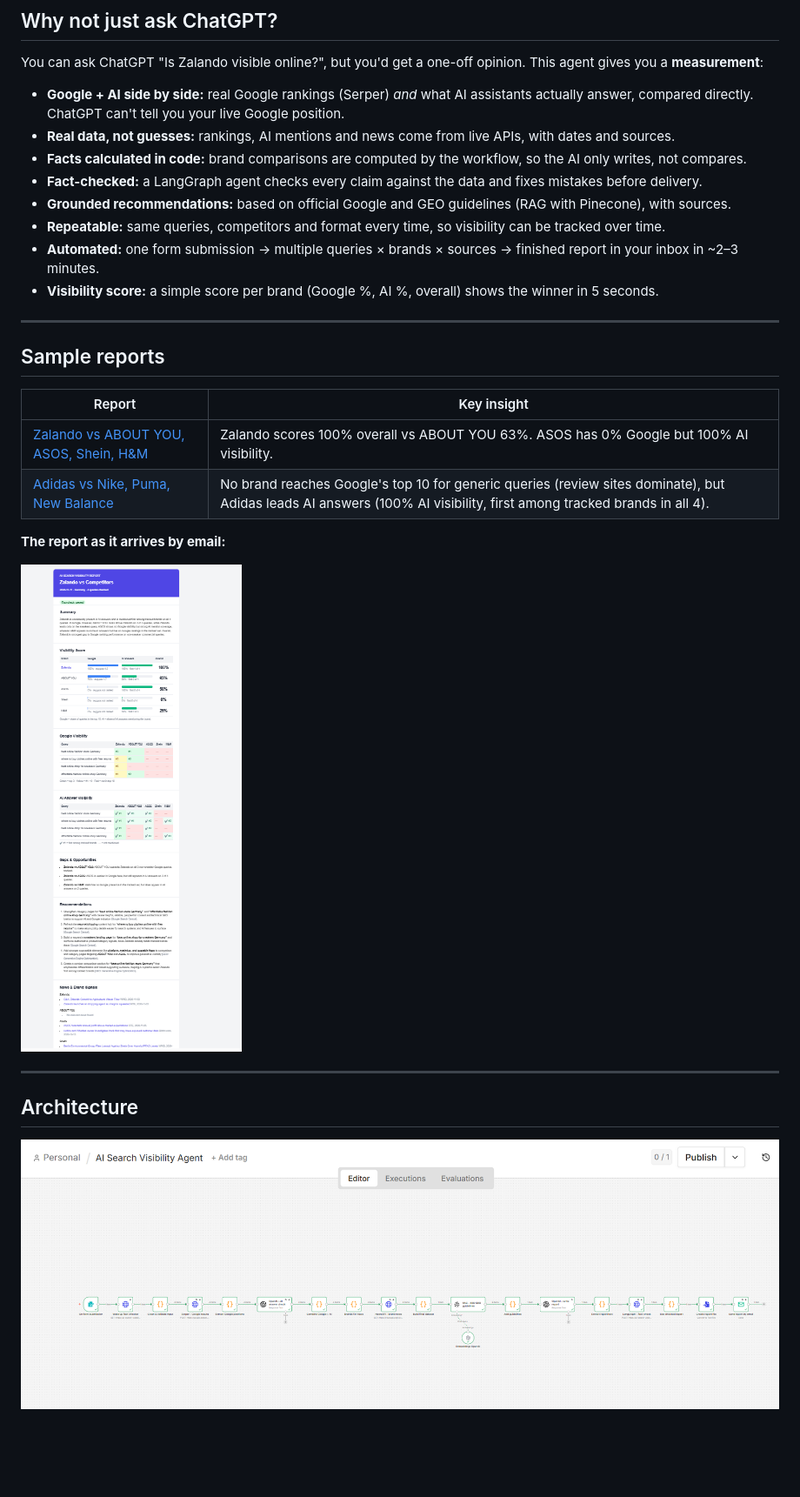
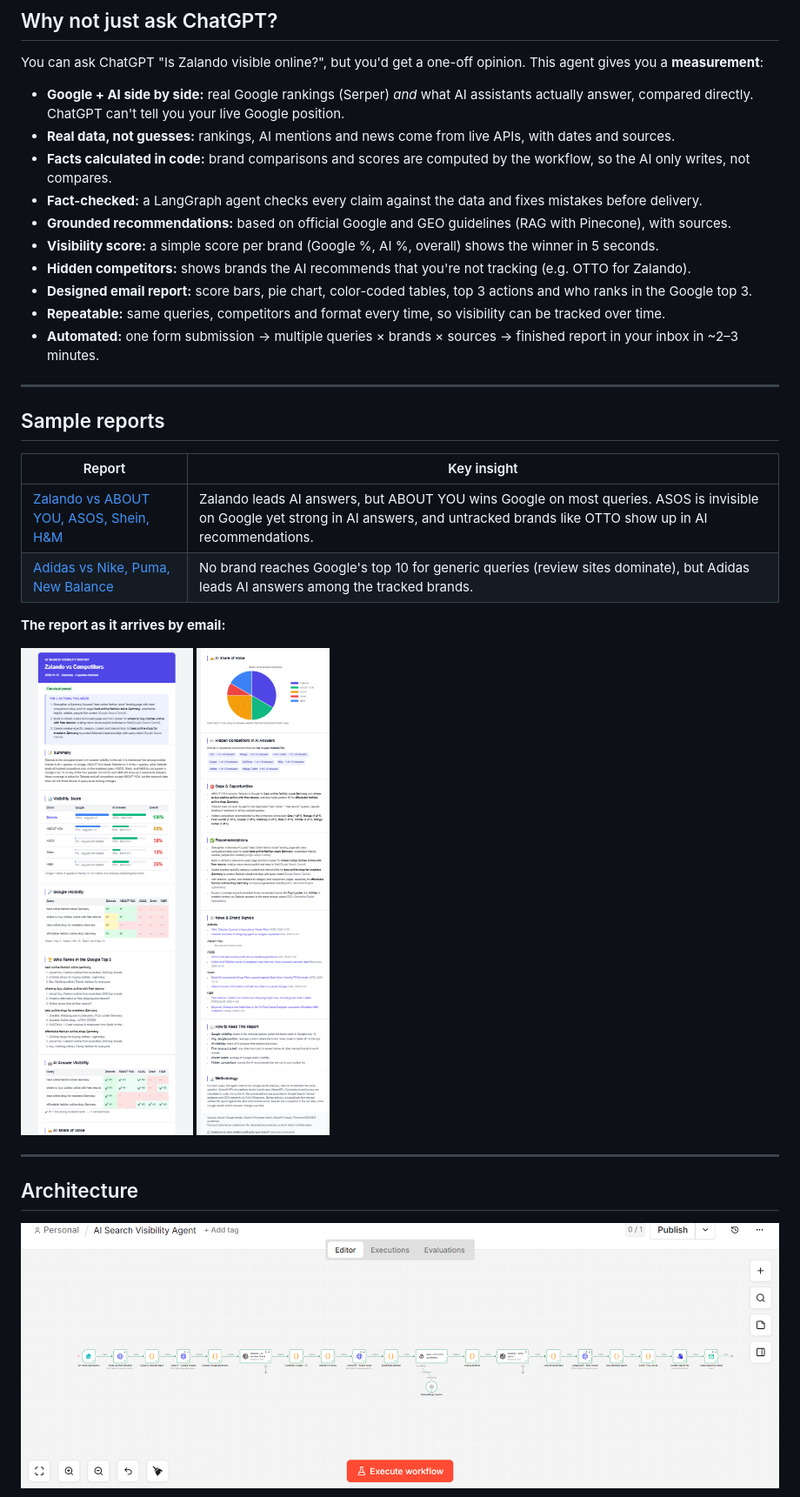
Before and after one commit to barsha-mishra/ai-search-visibility-agent, a Markdown page: README.md, the part around one of its changes. Shown at 87% size. Rendered like a GitHub page; pictures changed too: docs/email_report.png (deleted), docs/email_report_1.png (added), docs/email_report_2.png (added); blank space fills up the shorter version.

Commit message:
Final version: README, GTM sprints and stack decision updated

```diff
--- a/README.md
+++ b/README.md
@@ -17,12 +17,14 @@ You can ask ChatGPT "Is Zalando visible online?", but you'd get a one-off opinio
 
 - **Google + AI side by side:** real Google rankings (Serper) *and* what AI assistants actually answer, compared directly. ChatGPT can't tell you your live Google position.
 - **Real data, not guesses:** rankings, AI mentions and news come from live APIs, with dates and sources.
-- **Facts calculated in code:** brand comparisons are computed by the workflow, so the AI only writes, not compares.
+- **Facts calculated in code:** brand comparisons and scores are computed by the workflow, so the AI only writes, not compares.
 - **Fact-checked:** a LangGraph agent checks every claim against the data and fixes mistakes before delivery.
 - **Grounded recommendations:** based on official Google and GEO guidelines (RAG with Pinecone), with sources.
+- **Visibility score:** a simple score per brand (Google %, AI %, overall) shows the winner in 5 seconds.
+- **Hidden competitors:** shows brands the AI recommends that you're not tracking (e.g. OTTO for Zalando).
+- **Designed email report:** score bars, pie chart, color-coded tables, top 3 actions and who ranks in the Google top 3.
 - **Repeatable:** same queries, competitors and format every time, so visibility can be tracked over time.
 - **Automated:** one form submission → multiple queries × brands × sources → finished report in your inbox in ~2–3 minutes.
-- **Visibility score:** a simple score per brand (Google %, AI %, overall) shows the winner in 5 seconds.
 
 ---
 
@@ -30,12 +32,13 @@ You can ask ChatGPT "Is Zalando visible online?", but you'd get a one-off opinio
 
 | Report | Key insight |
 |---|---|
-| [Zalando vs ABOUT YOU, ASOS, Shein, H&M](reports/zalando_report_2026-11-11.md) | Zalando scores 100% overall vs ABOUT YOU 63%. ASOS has 0% Google but 100% AI visibility. |
-| [Adidas vs Nike, Puma, New Balance](reports/adidas_report_2026-11-11.md) | No brand reaches Google's top 10 for generic queries (review sites dominate), but Adidas leads AI answers (100% AI visibility, first among tracked brands in all 4). |
+| [Zalando vs ABOUT YOU, ASOS, Shein, H&M](reports/zalando_report_2026-11-12.md) | Zalando leads AI answers, but ABOUT YOU wins Google on most queries. ASOS is invisible on Google yet strong in AI answers, and untracked brands like OTTO show up in AI recommendations. |
+| [Adidas vs Nike, Puma, New Balance](reports/adidas_report_2026-11-12.md) | No brand reaches Google's top 10 for generic queries (review sites dominate), but Adidas leads AI answers among the tracked brands. |
 
 **The report as it arrives by email:**
 
-![Email report](docs/email_report.png)
+![Email report part 1](docs/email_report_1.png)
+![Email report part 2](docs/email_report_2.png)
 
 ---
 
```
Also changed, not shown: other parts of README.md (+22 -13 lines), gtm_future_sprints.md (+4 -3 lines), reports/adidas_report_2026-11-11.md (deleted, +0 -58 lines), reports/adidas_report_2026-11-12.md (added, +54 -0 lines), reports/zalando_report_2026-11-10.md (deleted, +0 -53 lines), reports/zalando_report_2026-11-11.md (deleted, +0 -60 lines), reports/zalando_report_2026-11-11_checked.md (deleted, +0 -53 lines), reports/zalando_report_2026-11-12.md (added, +58 -0 lines), stack_decision.md (+2 -0 lines), workflow.md (deleted, +0 -4 lines), 4 other files.
